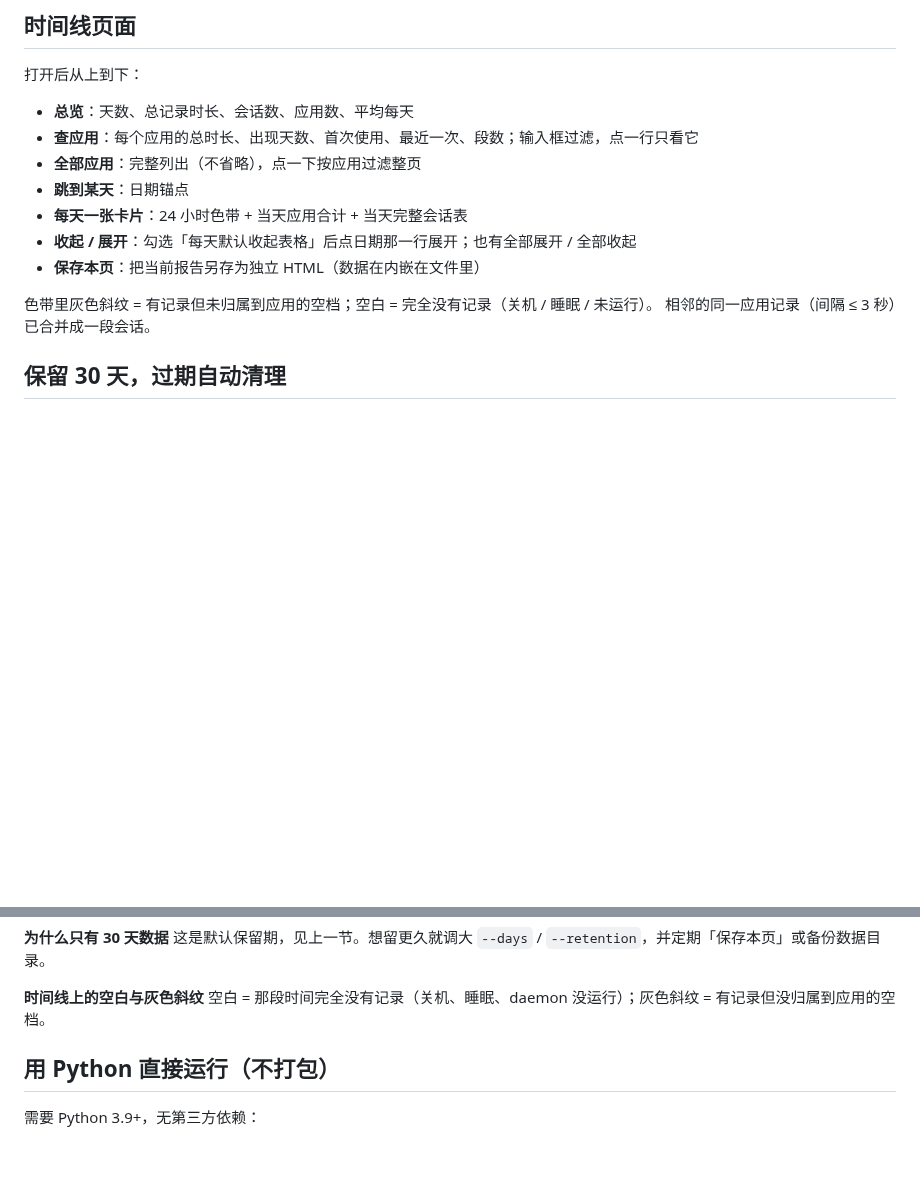
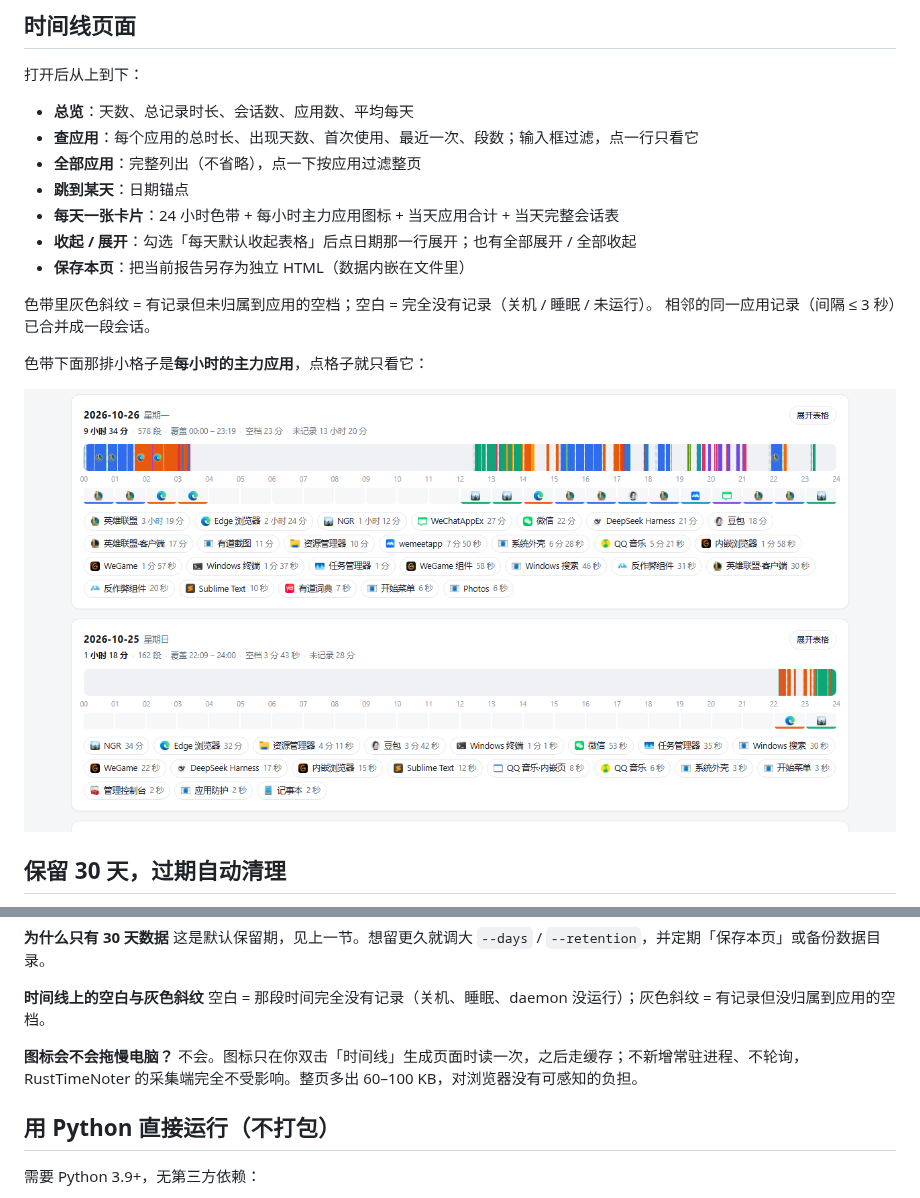
Before and after one commit to Weisifengbuxi/timetrace, a Markdown page: README.md, 2 parts joined by grey strips. GitHub-like rendering; pictures changed too: screenshot-day.png (added); blank space fills up the shorter version.

```diff
--- a/README.md
+++ b/README.md
@@ -41,12 +43,16 @@ RustTimeNoter 记下了你每天的电脑使用情况，但它自带的报表只
 - **查应用**：每个应用的总时长、出现天数、首次使用、最近一次、段数；输入框过滤，点一行只看它
 - **全部应用**：完整列出（不省略），点一下按应用过滤整页
 - **跳到某天**：日期锚点
-- **每天一张卡片**：24 小时色带 + 当天应用合计 + 当天完整会话表
+- **每天一张卡片**：24 小时色带 + 每小时主力应用图标 + 当天应用合计 + 当天完整会话表
 - **收起 / 展开**：勾选「每天默认收起表格」后点日期那一行展开；也有全部展开 / 全部收起
-- **保存本页**：把当前报告另存为独立 HTML（数据在内嵌在文件里）
+- **保存本页**：把当前报告另存为独立 HTML（数据内嵌在文件里）
 
 色带里灰色斜纹 = 有记录但未归属到应用的空档；空白 = 完全没有记录（关机 / 睡眠 / 未运行）。
 相邻的同一应用记录（间隔 ≤ 3 秒）已合并成一段会话。
+
+色带下面那排小格子是**每小时的主力应用**，点格子就只看它：
+
+![每天卡片](screenshot-day.png)
 
 ## 保留 30 天，过期自动清理
 
@@ -96,6 +119,10 @@ TimeTrace.exe --version
 
 **时间线上的空白与灰色斜纹**
 空白 = 那段时间完全没有记录（关机、睡眠、daemon 没运行）；灰色斜纹 = 有记录但没归属到应用的空档。
+
+**图标会不会拖慢电脑？**
+不会。图标只在你双击「时间线」生成页面时读一次，之后走缓存；不新增常驻进程、不轮询，
+RustTimeNoter 的采集端完全不受影响。整页多出 60–100 KB，对浏览器没有可感知的负担。
 
 ## 用 Python 直接运行（不打包）
 
```
Also changed, not shown: other parts of README.md (+22 -3 lines), screenshot.png, 2 other files.
